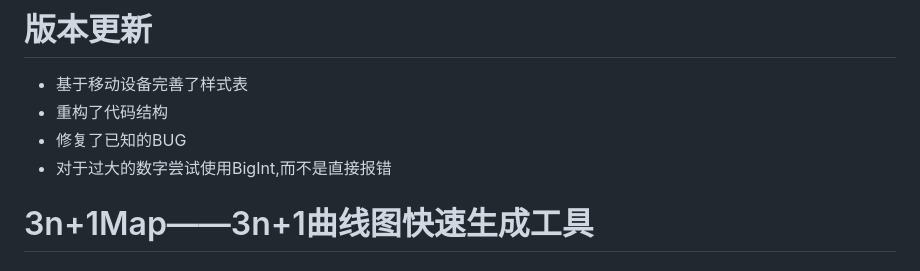
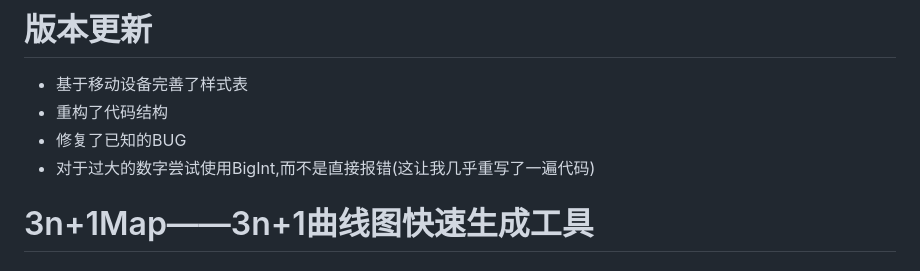
Before and after one commit to TabGreen/3n-ADD-1-Map, a Markdown page: README.md, the part around the change. GitHub-like rendering.

```diff
--- a/README.md
+++ b/README.md
@@ -2,7 +2,7 @@
 - 基于移动设备完善了样式表
 - 重构了代码结构
 - 修复了已知的BUG
-- 对于过大的数字尝试使用BigInt,而不是直接报错
+- 对于过大的数字尝试使用BigInt,而不是直接报错(这让我几乎重写了一遍代码)
 
 # 3n+1Map——3n+1曲线图快速生成工具
 ## 3n+1 猜想简介
```
